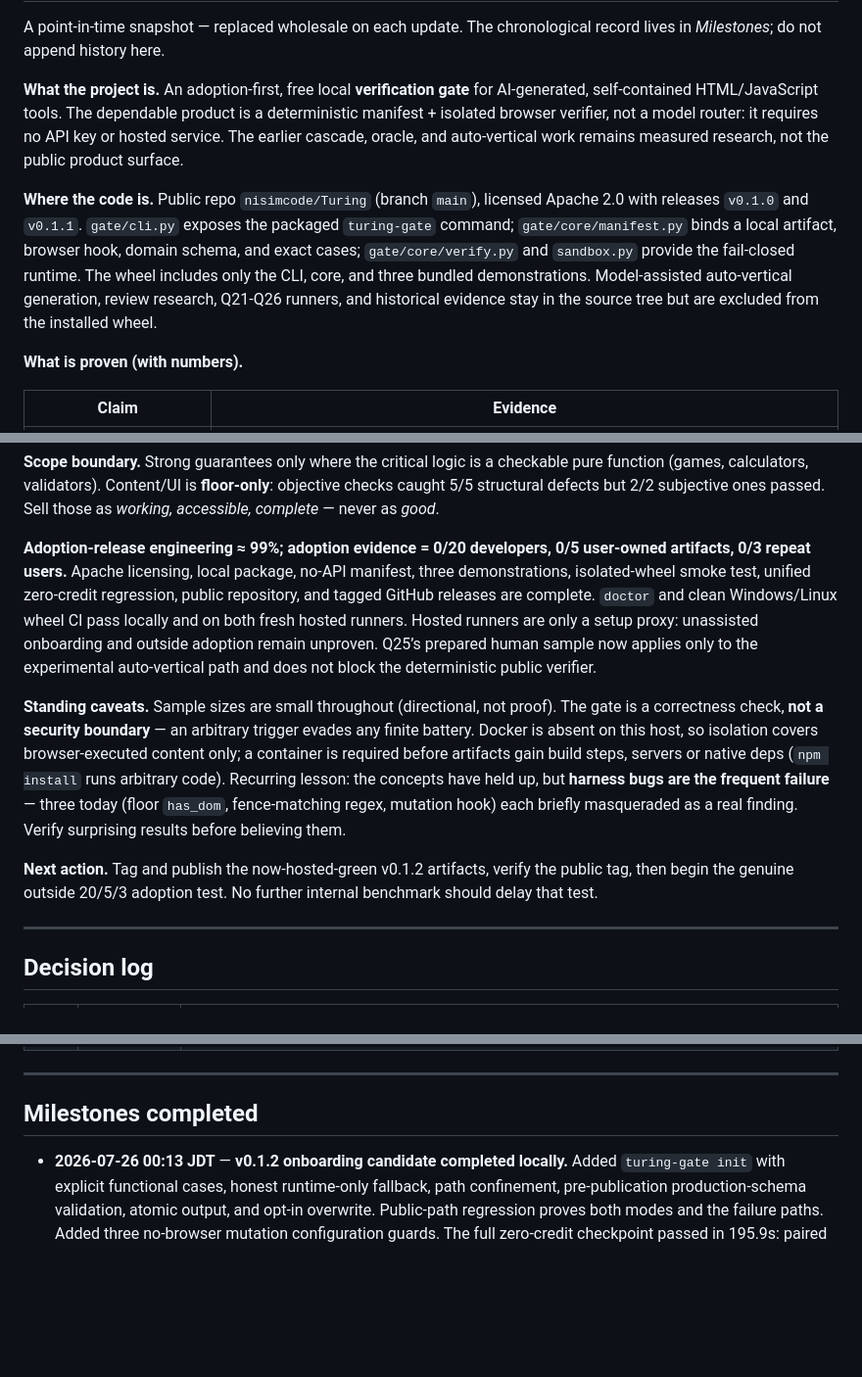
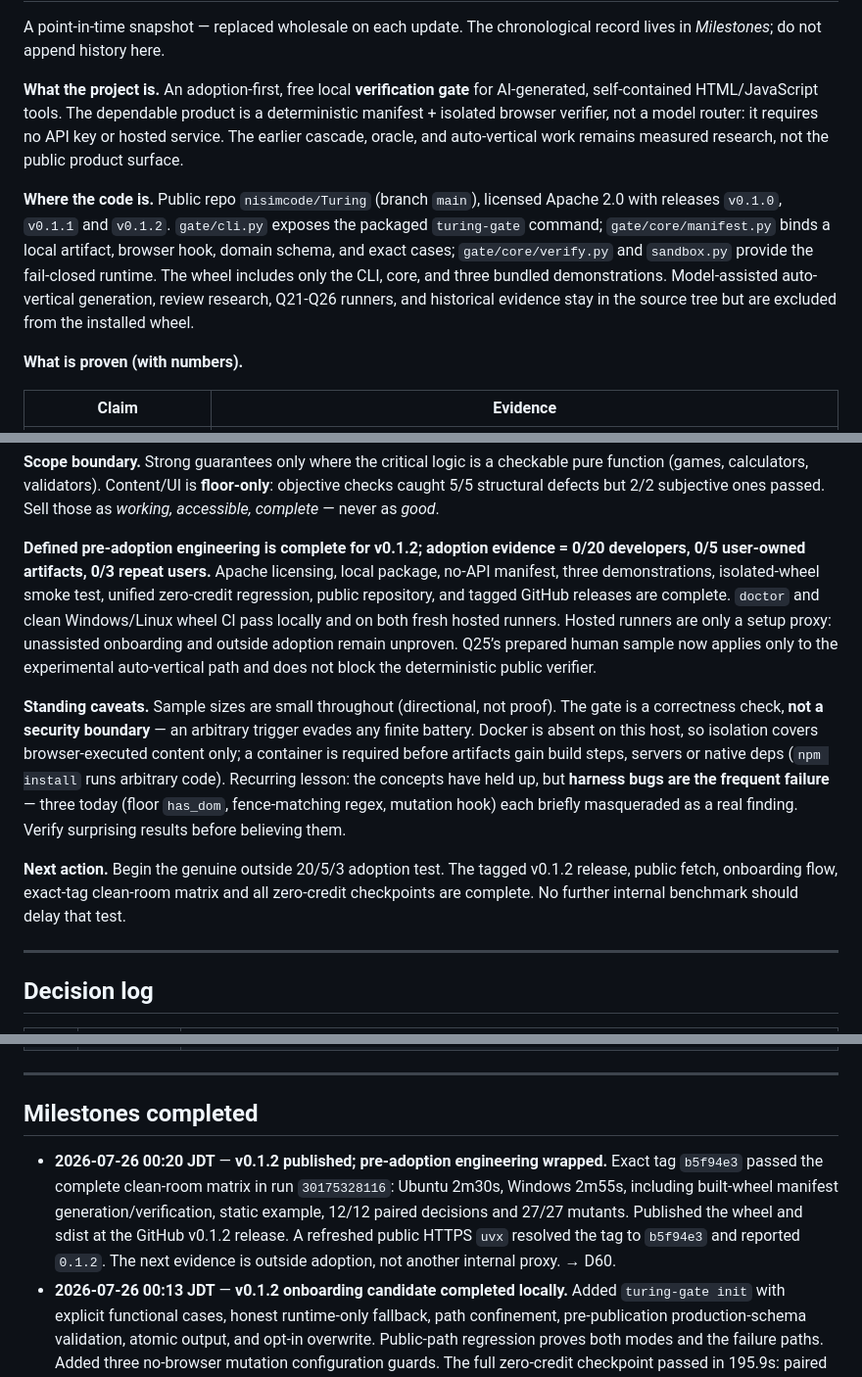
Before and after one commit to nisimcode/Turing, a Markdown page: docs/PROJECT-LOG.md, 3 parts joined by grey strips. Shown at 98% size. GitHub-like rendering; blank space fills up the shorter version.

Commit message:
Close v0.1.2 pre-adoption phase [skip ci]

```diff
--- a/docs/PROJECT-LOG.md
+++ b/docs/PROJECT-LOG.md
@@ -24,13 +24,14 @@ requires no API key or hosted service. The earlier cascade, oracle, and
 auto-vertical work remains measured research, not the public product surface.
 
 **Where the code is.** Public repo `nisimcode/Turing` (branch `main`), licensed
-Apache 2.0 with releases `v0.1.0` and `v0.1.1`. `gate/cli.py` exposes the packaged
-`turing-gate` command; `gate/core/manifest.py` binds a local artifact, browser
-hook, domain schema, and exact cases; `gate/core/verify.py` and `sandbox.py`
-provide the fail-closed runtime. The wheel includes only the CLI, core, and
-three bundled demonstrations. Model-assisted auto-vertical generation, review
-research, Q21-Q26 runners, and historical evidence stay in the source tree but
-are excluded from the installed wheel.
+Apache 2.0 with releases `v0.1.0`, `v0.1.1` and `v0.1.2`. `gate/cli.py`
+exposes the packaged `turing-gate` command; `gate/core/manifest.py` binds a
+local artifact, browser hook, domain schema, and exact cases;
+`gate/core/verify.py` and `sandbox.py` provide the fail-closed runtime. The
+wheel includes only the CLI, core, and three bundled demonstrations.
+Model-assisted auto-vertical generation, review research, Q21-Q26 runners,
+and historical evidence stay in the source tree but are excluded from the
+installed wheel.
 
 **What is proven (with numbers).**
 
@@ -61,16 +63,15 @@ checkable pure function (games, calculators, validators). Content/UI is
 **floor-only**: objective checks caught 5/5 structural defects but 2/2 subjective
 ones passed. Sell those as *working, accessible, complete* — never as *good*.
 
-**Adoption-release engineering ≈ 99%; adoption evidence = 0/20 developers,
-0/5 user-owned artifacts, 0/3 repeat users.** Apache licensing, local package,
-no-API manifest, three demonstrations, isolated-wheel smoke test, unified
-zero-credit regression, public repository, and tagged GitHub releases are
-complete. `doctor` and clean Windows/Linux wheel CI pass locally and on both
-fresh hosted runners. Hosted runners are only a setup proxy: unassisted
-onboarding and outside adoption remain unproven. Q25’s
-prepared human sample
-now applies only to the experimental auto-vertical path and does not block the
-deterministic public verifier.
+**Defined pre-adoption engineering is complete for v0.1.2; adoption evidence =
+0/20 developers, 0/5 user-owned artifacts, 0/3 repeat users.** Apache
+licensing, local package, no-API manifest, three demonstrations, isolated-wheel
+smoke test, unified zero-credit regression, public repository, and tagged
+GitHub releases are complete. `doctor` and clean Windows/Linux wheel CI pass
+locally and on both fresh hosted runners. Hosted runners are only a setup
+proxy: unassisted onboarding and outside adoption remain unproven. Q25’s
+prepared human sample now applies only to the experimental auto-vertical path
+and does not block the deterministic public verifier.
 
 **Standing caveats.** Sample sizes are small throughout (directional, not proof).
 The gate is a correctness check, **not a security boundary** — an arbitrary
@@ -82,9 +83,10 @@ failure** — three today (floor `has_dom`, fence-matching regex, mutation hook)
 each briefly masqueraded as a real finding. Verify surprising results before
 believing them.
 
-**Next action.** Tag and publish the now-hosted-green v0.1.2 artifacts, verify
-the public tag, then begin the genuine outside 20/5/3 adoption test. No further
-internal benchmark should delay that test.
+**Next action.** Begin the genuine outside 20/5/3 adoption test. The tagged
+v0.1.2 release, public fetch, onboarding flow, exact-tag clean-room matrix and
+all zero-credit checkpoints are complete. No further internal benchmark should
+delay that test.
 
 ---
 
@@ -157,6 +159,14 @@ internal benchmark should delay that test.
 
 ## Milestones completed
 
+- **2026-07-26 00:20 JDT** — **v0.1.2 published; pre-adoption engineering
+  wrapped.** Exact tag `b5f94e3` passed the complete clean-room matrix in run
+  `30175328116`: Ubuntu 2m30s, Windows 2m55s, including built-wheel manifest
+  generation/verification, static example, 12/12 paired decisions and 27/27
+  mutants. Published the wheel and sdist at the GitHub v0.1.2 release. A
+  refreshed public HTTPS `uvx` resolved the tag to `b5f94e3` and reported
+  `0.1.2`. The next evidence is outside adoption, not another internal proxy.
+  → D60.
 - **2026-07-26 00:13 JDT** — **v0.1.2 onboarding candidate completed
   locally.** Added `turing-gate init` with explicit functional cases, honest
   runtime-only fallback, path confinement, pre-publication production-schema
```
Also changed, not shown: other parts of docs/PROJECT-LOG.md (+2 -1 lines).
